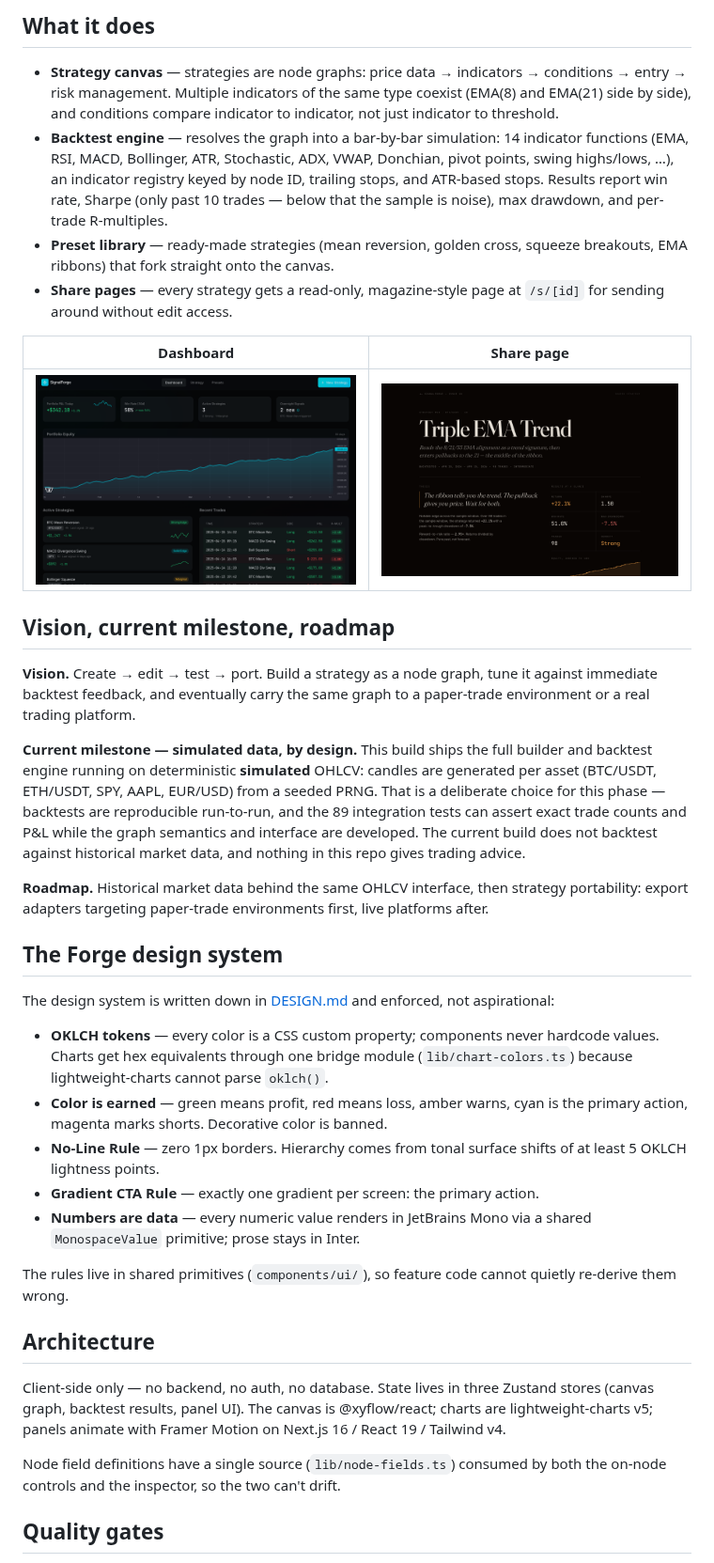
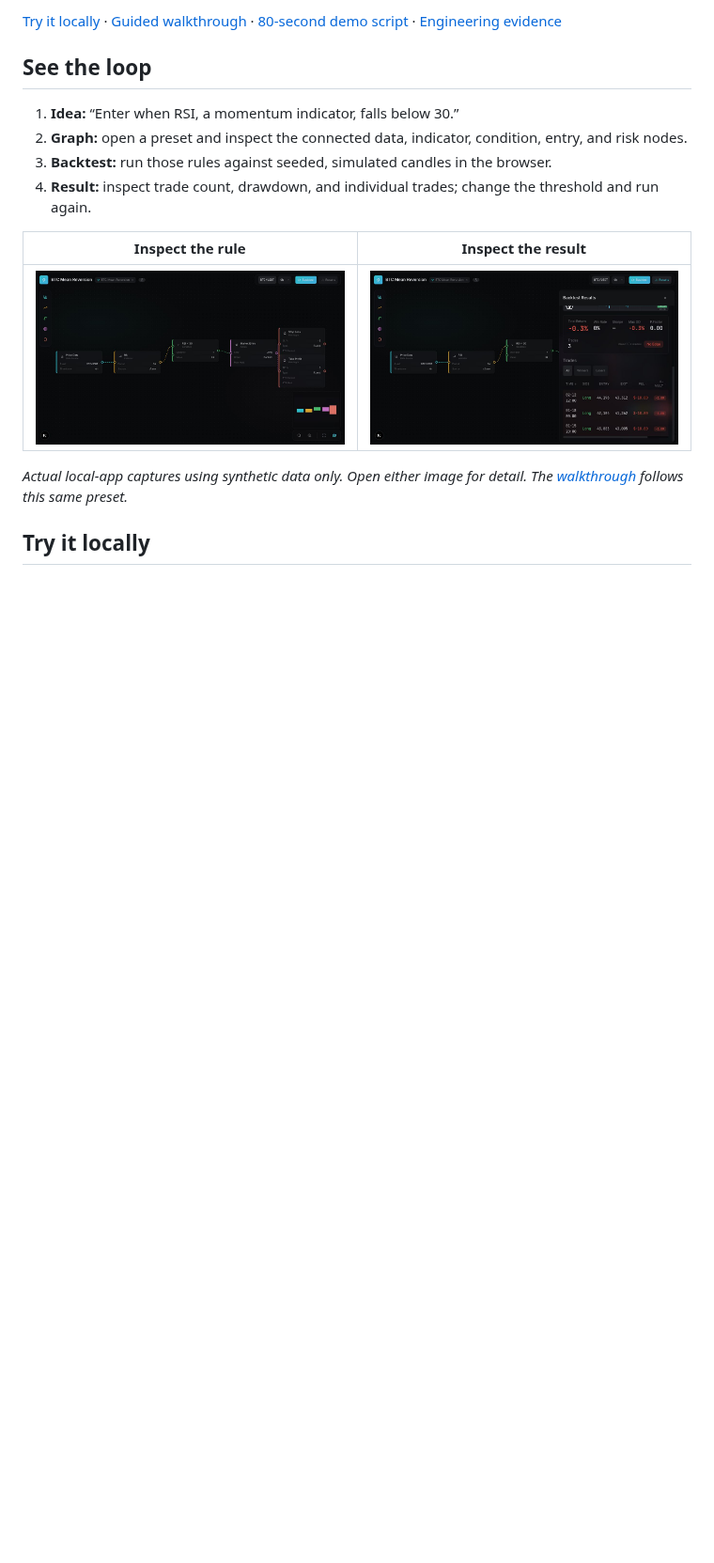
Before and after one commit to Calvin1921/signal-forge, a Markdown page: README.md, the part around one of its changes. Shown at 94% size. GitHub-like rendering; pictures changed too: docs/screenshots/rsi-graph.png (added), docs/screenshots/rsi-results.png (added); blank space fills up the shorter version.

Commit message:
Explain SignalForge's experiment loop and restore interactive quick-start

```diff
--- a/README.md
+++ b/README.md
@@ -14,72 +10,18 @@ dark-only design system with enforced token discipline.
 
-## What it does
+[Try it locally](#try-it-locally) · [Guided walkthrough](docs/walkthrough.md) · [80-second demo script](docs/demo-script.md) · [Engineering evidence](docs/engineering.md)
 
-- **Strategy canvas** — strategies are node graphs: price data → indicators →
-  conditions → entry → risk management. Multiple indicators of the same type
-  coexist (EMA(8) and EMA(21) side by side), and conditions compare indicator
-  to indicator, not just indicator to threshold.
-- **Backtest engine** — resolves the graph into a bar-by-bar simulation:
-  14 indicator functions (EMA, RSI, MACD, Bollinger, ATR, Stochastic, ADX,
-  VWAP, Donchian, pivot points, swing highs/lows, …), an indicator registry
-  keyed by node ID, trailing stops, and ATR-based stops. Results report win
-  rate, Sharpe (only past 10 trades — below that the sample is noise), max
-  drawdown, and per-trade R-multiples.
-- **Preset library** — ready-made strategies (mean reversion, golden cross,
-  squeeze breakouts, EMA ribbons) that fork straight onto the canvas.
-- **Share pages** — every strategy gets a read-only, magazine-style page at
-  `/s/[id]` for sending around without edit access.
+## See the loop
 
-| Dashboard | Share page |
+1. **Idea:** “Enter when RSI, a momentum indicator, falls below 30.”
+2. **Graph:** open a preset and inspect the connected data, indicator, condition, entry, and risk nodes.
+3. **Backtest:** run those rules against seeded, simulated candles in the browser.
+4. **Result:** inspect trade count, drawdown, and individual trades; change the threshold and run again.
+
+| Inspect the rule | Inspect the result |
 | --- | --- |
-| ![Dashboard with equity curve and trade table](docs/screenshots/dashboard.png) | ![Editorial share page for a strategy](docs/screenshots/share.png) |
+| ![BTC Mean Reversion canvas: price data flows through RSI and a threshold into entry and risk nodes](docs/screenshots/rsi-graph.png) | ![Computed synthetic backtest: three trades and Sharpe withheld below ten trades](docs/screenshots/rsi-results.png) |
 
-## Vision, current milestone, roadmap
+*Actual local-app captures using synthetic data only. Open either image for detail. The [walkthrough](docs/walkthrough.md) follows this same preset.*
 
-**Vision.** Create → edit → test → port. Build a strategy as a node graph, tune
-it against immediate backtest feedback, and eventually carry the same graph to
-a paper-trade environment or a real trading platform.
+## Try it locally
 
-**Current milestone — simulated data, by design.** This build ships the full
-builder and backtest engine running on deterministic **simulated** OHLCV:
-candles are generated per asset (BTC/USDT, ETH/USDT, SPY, AAPL, EUR/USD) from
-a seeded PRNG. That is a deliberate choice for this phase — backtests are
-reproducible run-to-run, and the 89 integration tests can assert exact trade
-counts and P&L while the graph semantics and interface are developed. The
-current build does not backtest against historical market data, and nothing in
-this repo gives trading advice.
-
-**Roadmap.** Historical market data behind the same OHLCV interface, then
-strategy portability: export adapters targeting paper-trade environments first,
-live platforms after.
-
-## The Forge design system
-
-The design system is written down in [DESIGN.md](DESIGN.md) and enforced, not
-aspirational:
-
-- **OKLCH tokens** — every color is a CSS custom property; components never
-  hardcode values. Charts get hex equivalents through one bridge module
-  (`lib/chart-colors.ts`) because lightweight-charts cannot parse `oklch()`.
-- **Color is earned** — green means profit, red means loss, amber warns, cyan
-  is the primary action, magenta marks shorts. Decorative color is banned.
-- **No-Line Rule** — zero 1px borders. Hierarchy comes from tonal surface
-  shifts of at least 5 OKLCH lightness points.
-- **Gradient CTA Rule** — exactly one gradient per screen: the primary action.
-- **Numbers are data** — every numeric value renders in JetBrains Mono via a
-  shared `MonospaceValue` primitive; prose stays in Inter.
-
-The rules live in shared primitives (`components/ui/`), so feature code cannot
-quietly re-derive them wrong.
-
-## Architecture
-
-Client-side only — no backend, no auth, no database. State lives in three
-Zustand stores (canvas graph, backtest results, panel UI). The canvas is
-@xyflow/react; charts are lightweight-charts v5; panels animate with Framer
-Motion on Next.js 16 / React 19 / Tailwind v4.
-
-Node field definitions have a single source (`lib/node-fields.ts`) consumed by
-both the on-node controls and the inspector, so the two can't drift.
-
-## Quality gates
-
```
Also changed, not shown: other parts of README.md (+45 -47 lines), docs/demo-script.md (added, +33 -0 lines), docs/engineering.md (added, +83 -0 lines), docs/repo-audit.md (added, +37 -0 lines), docs/validation.md (added, +22 -0 lines), docs/walkthrough.md (added, +57 -0 lines), 8 other files.
